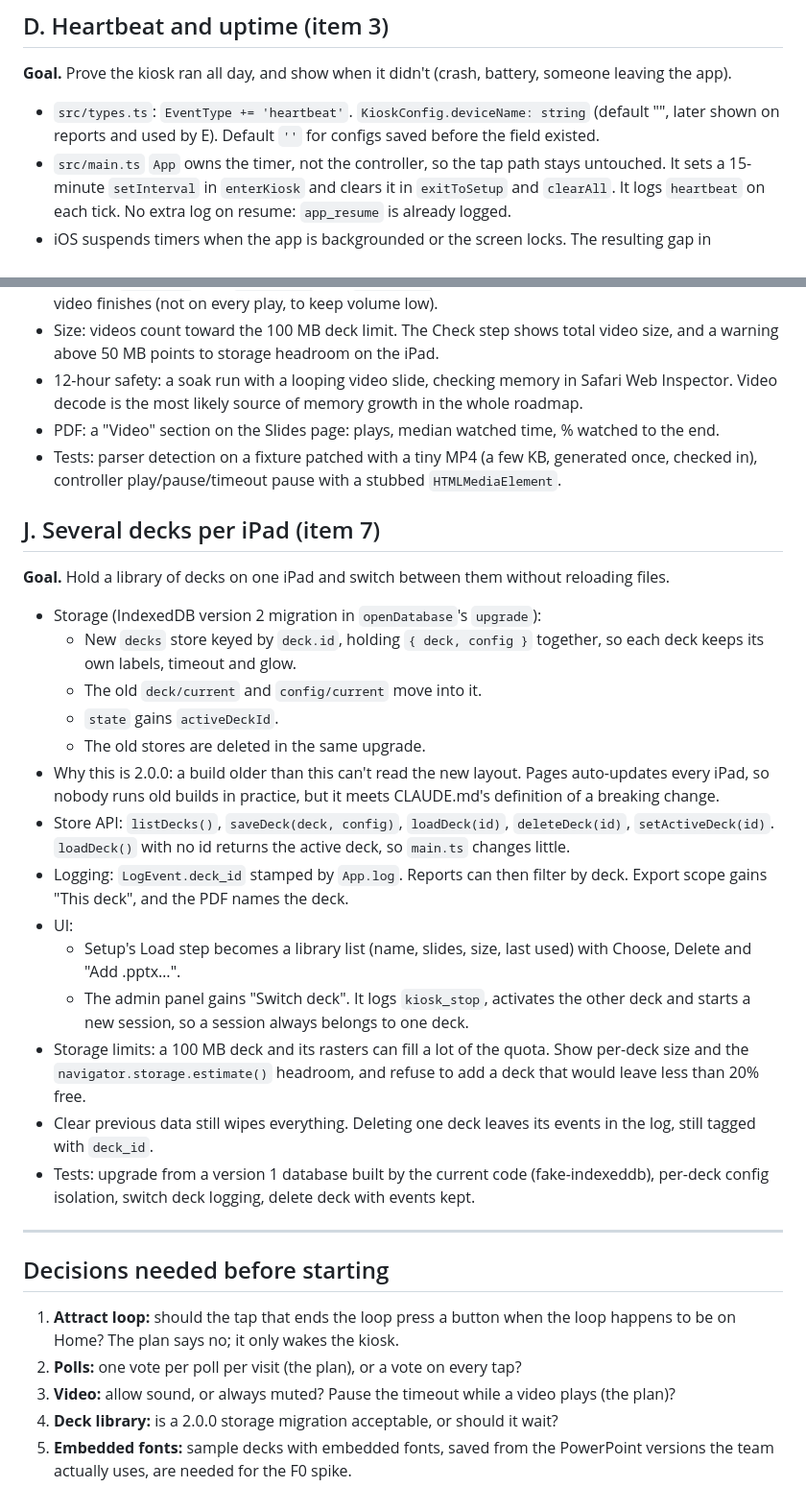
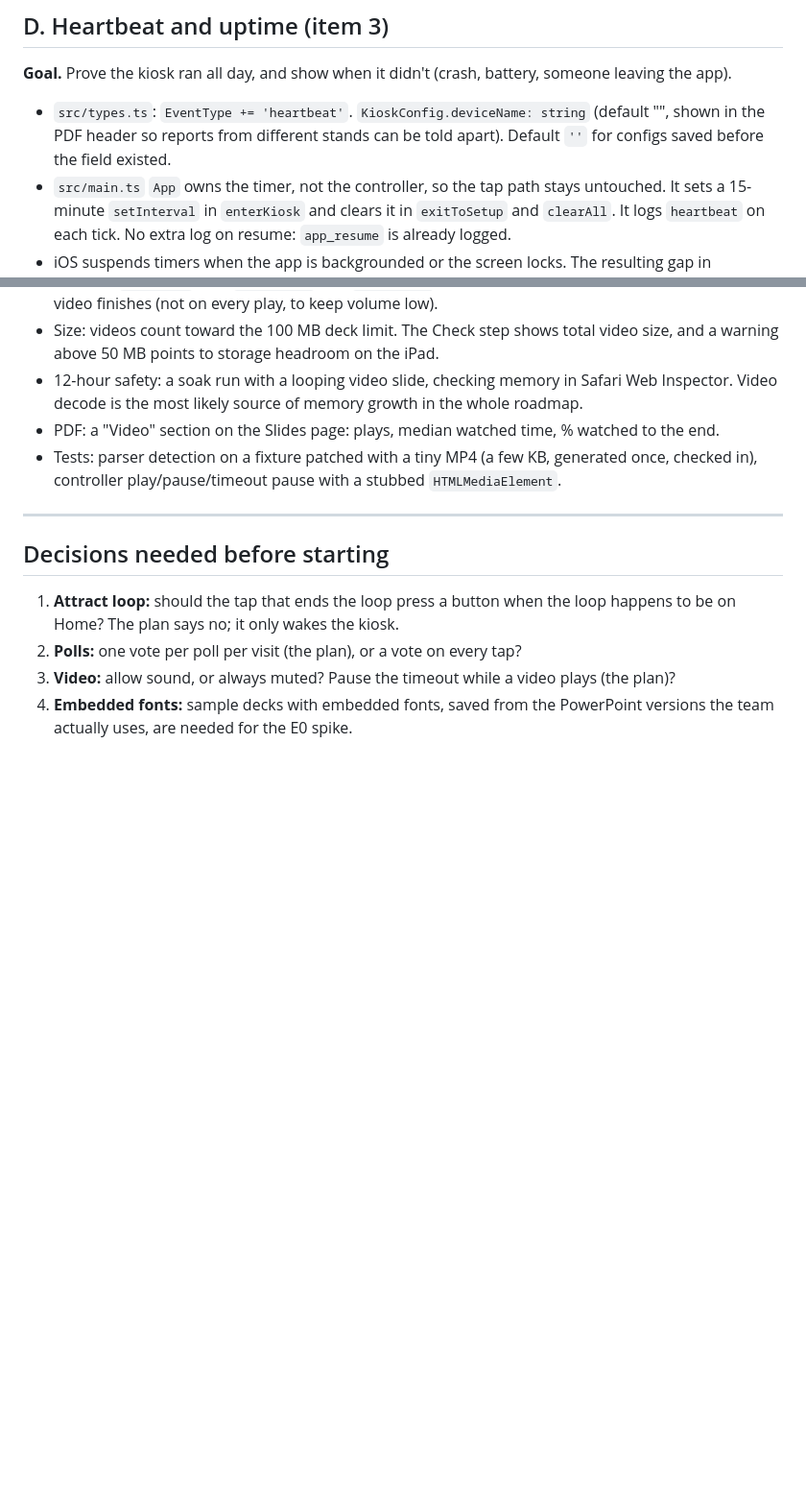
Before and after one commit to grahamlehr/stuPad, a Markdown page: docs/ROADMAP.md, 2 parts joined by grey strips. Shown at 96% size. Drawn GitHub-style; blank space fills up the shorter version.

```diff
--- a/docs/ROADMAP.md
+++ b/docs/ROADMAP.md
@@ -69,7 +67,7 @@ Every PR: `npm run typecheck`, `npm test`, `npm run build`, then a device check
 
 **Goal.** Prove the kiosk ran all day, and show when it didn't (crash, battery, someone leaving the app).
 
-- `src/types.ts`: `EventType += 'heartbeat'`. `KioskConfig.deviceName: string` (default "", later shown on reports and used by E). Default `''` for configs saved before the field existed.
+- `src/types.ts`: `EventType += 'heartbeat'`. `KioskConfig.deviceName: string` (default "", shown in the PDF header so reports from different stands can be told apart). Default `''` for configs saved before the field existed.
 - `src/main.ts` `App` owns the timer, not the controller, so the tap path stays untouched. It sets a 15-minute `setInterval` in `enterKiosk` and clears it in `exitToSetup` and `clearAll`. It logs `heartbeat` on each tick. No extra log on resume: `app_resume` is already logged.
 - iOS suspends timers when the app is backgrounded or the screen locks. The resulting gap in heartbeats is exactly the downtime signal we want.
 - `src/report/stats.ts`: `uptime` from the running spans (`kiosk_start`/`app_resume` to `kiosk_stop` or the last event). Any gap longer than 20 minutes between consecutive events inside a span counts as down. Output: `uptimeMs`, `downtimeMs`, `gaps: { from, to }[]`.
@@ -178,25 +160,6 @@ Every PR: `npm run typecheck`, `npm test`, `npm run build`, then a device check
 - PDF: a "Video" section on the Slides page: plays, median watched time, % watched to the end.
 - Tests: parser detection on a fixture patched with a tiny MP4 (a few KB, generated once, checked in), controller play/pause/timeout pause with a stubbed `HTMLMediaElement`.
 
-## J. Several decks per iPad (item 7)
-
-**Goal.** Hold a library of decks on one iPad and switch between them without reloading files.
-
-- Storage (IndexedDB version 2 migration in `openDatabase`'s `upgrade`):
-  - New `decks` store keyed by `deck.id`, holding `{ deck, config }` together, so each deck keeps its own labels, timeout and glow.
-  - The old `deck/current` and `config/current` move into it.
-  - `state` gains `activeDeckId`.
-  - The old stores are deleted in the same upgrade.
-- Why this is 2.0.0: a build older than this can't read the new layout. Pages auto-updates every iPad, so nobody runs old builds in practice, but it meets CLAUDE.md's definition of a breaking change.
-- Store API: `listDecks()`, `saveDeck(deck, config)`, `loadDeck(id)`, `deleteDeck(id)`, `setActiveDeck(id)`. `loadDeck()` with no id returns the active deck, so `main.ts` changes little.
-- Logging: `LogEvent.deck_id` stamped by `App.log`. Reports can then filter by deck. Export scope gains "This deck", and the PDF names the deck.
-- UI:
-  - Setup's Load step becomes a library list (name, slides, size, last used) with Choose, Delete and "Add .pptx…".
-  - The admin panel gains "Switch deck". It logs `kiosk_stop`, activates the other deck and starts a new session, so a session always belongs to one deck.
-- Storage limits: a 100 MB deck and its rasters can fill a lot of the quota. Show per-deck size and the `navigator.storage.estimate()` headroom, and refuse to add a deck that would leave less than 20% free.
-- Clear previous data still wipes everything. Deleting one deck leaves its events in the log, still tagged with `deck_id`.
-- Tests: upgrade from a version 1 database built by the current code (fake-indexeddb), per-deck config isolation, switch deck logging, delete deck with events kept.
-
 ---
 
 ## Decisions needed before starting
@@ -204,5 +167,4 @@ Every PR: `npm run typecheck`, `npm test`, `npm run build`, then a device check
 1. **Attract loop:** should the tap that ends the loop press a button when the loop happens to be on Home? The plan says no; it only wakes the kiosk.
 2. **Polls:** one vote per poll per visit (the plan), or a vote on every tap?
 3. **Video:** allow sound, or always muted? Pause the timeout while a video plays (the plan)?
-4. **Deck library:** is a 2.0.0 storage migration acceptable, or should it wait?
-5. **Embedded fonts:** sample decks with embedded fonts, saved from the PowerPoint versions the team actually uses, are needed for the F0 spike.
+4. **Embedded fonts:** sample decks with embedded fonts, saved from the PowerPoint versions the team actually uses, are needed for the E0 spike.
```
Also changed, not shown: other parts of docs/ROADMAP.md (+14 -32 lines).
